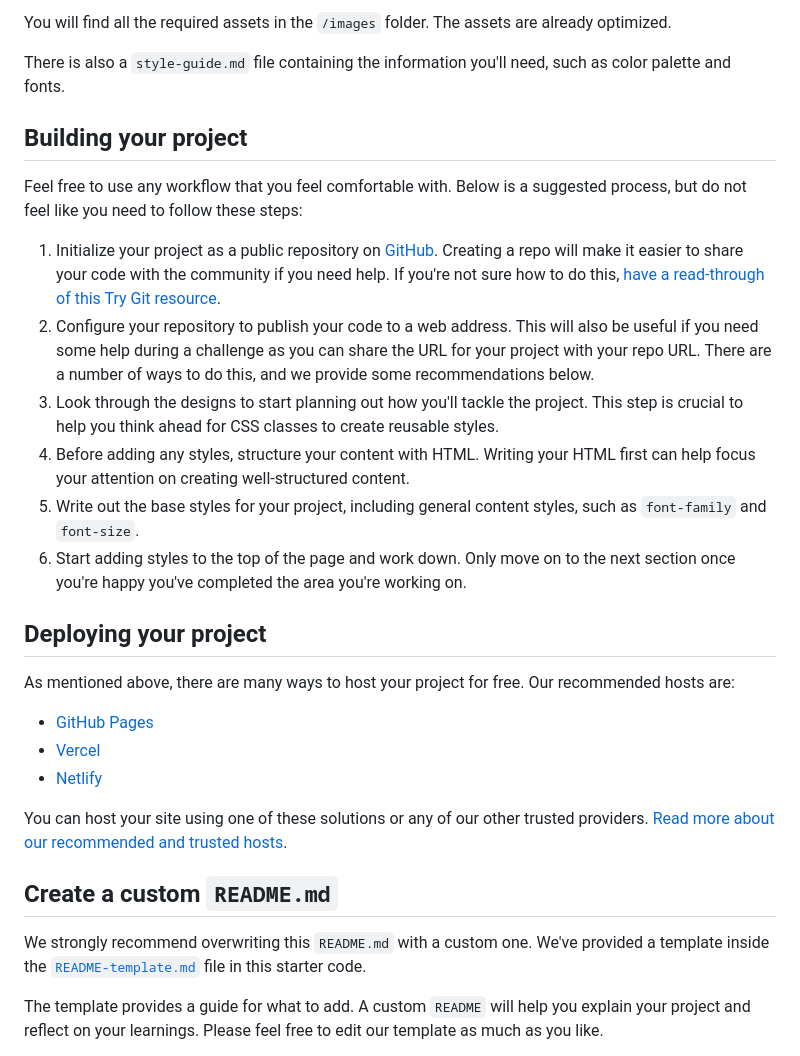
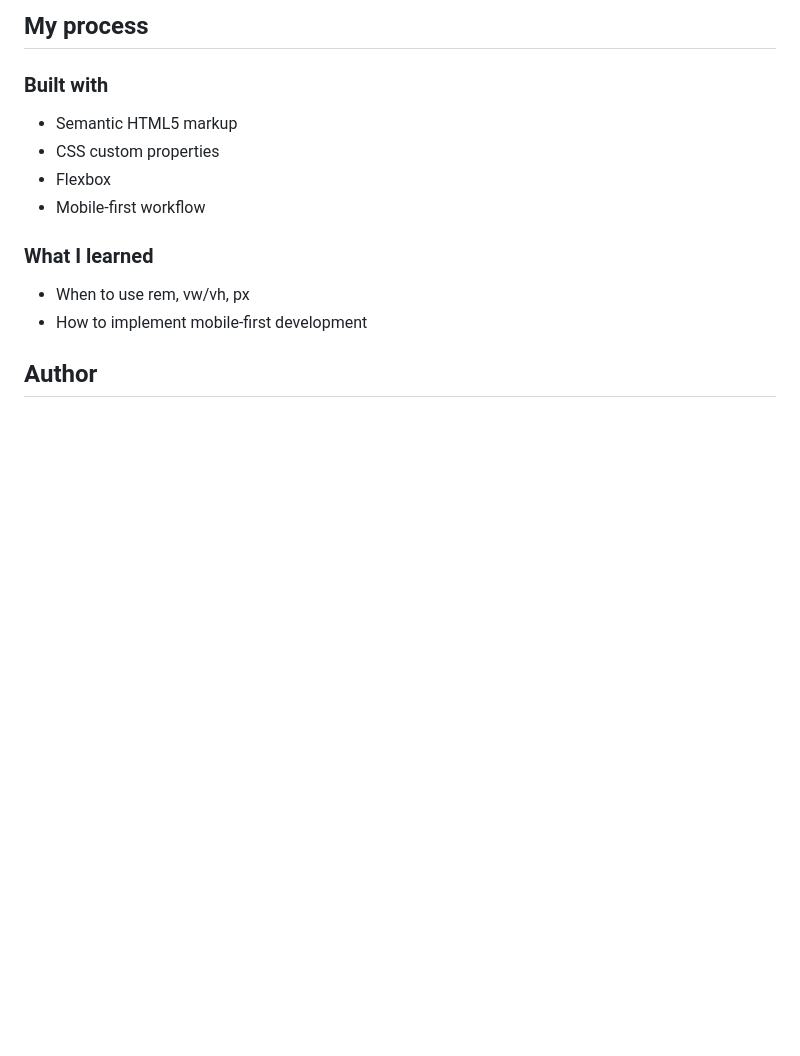
Before and after one commit to amsandiego/3-column-preview-card, a Markdown page: README.md, the part around the change printed below. Drawn GitHub-style; blank space fills up the shorter version.

```diff
--- a/README.md
+++ b/README.md
@@ -33,32 +37,17 @@ If you would like the design files (we provide Sketch & Figma versions) to inspe
 
-You will find all the required assets in the `/images` folder. The assets are already optimized.
+## My process
 
-There is also a `style-guide.md` file containing the information you'll need, such as color palette and fonts.
+### Built with
 
-## Building your project
+- Semantic HTML5 markup
+- CSS custom properties
+- Flexbox
+- Mobile-first workflow
 
-Feel free to use any workflow that you feel comfortable with. Below is a suggested process, but do not feel like you need to follow these steps:
+### What I learned
 
-1. Initialize your project as a public repository on [GitHub](https://github.com/). Creating a repo will make it easier to share your code with the community if you need help. If you're not sure how to do this, [have a read-through of this Try Git resource](https://try.github.io/).
-2. Configure your repository to publish your code to a web address. This will also be useful if you need some help during a challenge as you can share the URL for your project with your repo URL. There are a number of ways to do this, and we provide some recommendations below.
-3. Look through the designs to start planning out how you'll tackle the project. This step is crucial to help you think ahead for CSS classes to create reusable styles.
-4. Before adding any styles, structure your content with HTML. Writing your HTML first can help focus your attention on creating well-structured content.
-5. Write out the base styles for your project, including general content styles, such as `font-family` and `font-size`.
-6. Start adding styles to the top of the page and work down. Only move on to the next section once you're happy you've completed the area you're working on.
+- When to use rem, vw/vh, px
+- How to implement mobile-first development
 
-## Deploying your project
+## Author
 
-As mentioned above, there are many ways to host your project for free. Our recommended hosts are:
-
-- [GitHub Pages](https://pages.github.com/)
-- [Vercel](https://vercel.com/)
-- [Netlify](https://www.netlify.com/)
-
-You can host your site using one of these solutions or any of our other trusted providers. [Read more about our recommended and trusted hosts](https://medium.com/frontend-mentor/frontend-mentor-trusted-hosting-providers-bf000dfebe).
-
-## Create a custom `README.md`
-
-We strongly recommend overwriting this `README.md` with a custom one. We've provided a template inside the [`README-template.md`](./README-template.md) file in this starter code.
-
-The template provides a guide for what to add. A custom `README` will help you explain your project and reflect on your learnings. Please feel free to edit our template as much as you like.
-
```
Also changed, not shown: other parts of README.md (+23 -46 lines), README-template.md (deleted, +0 -111 lines), images/screenshot-desktop.png (added), images/screenshot-mobile.png (added).
